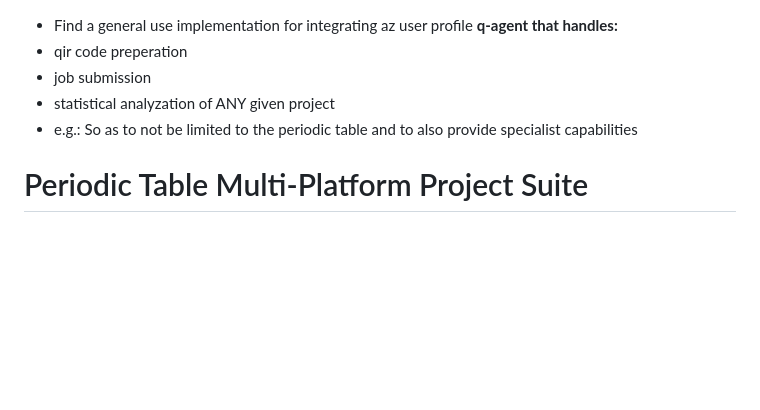
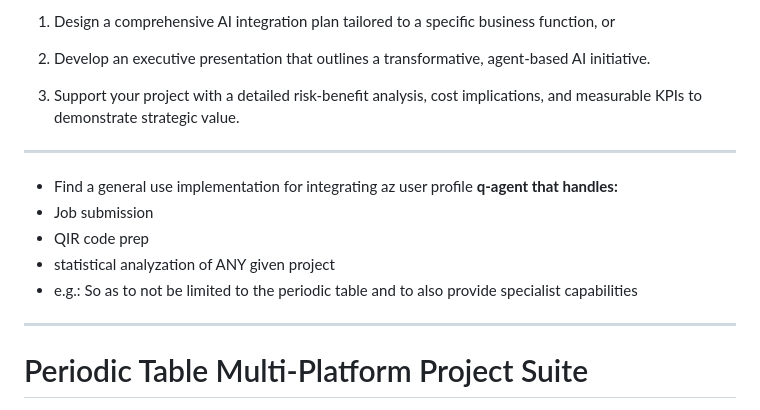
Before and after one commit to ophelialabs/Periodic_Table, a Markdown page: README.md, the part around the change. GitHub-like rendering; blank space fills up the shorter version.

```diff
--- a/README.md
+++ b/README.md
@@ -1,10 +1,16 @@
+1. Design a comprehensive AI integration plan tailored to a specific business function, or
+
+2. Develop an executive presentation that outlines a transformative, agent-based AI initiative.
+
+3. Support your project with a detailed risk-benefit analysis, cost implications, and measurable KPIs to demonstrate strategic value.
+---
  - Find a general use implementation for integrating az user profile
 **q-agent that handles:**
- -  qir code preperation
- -  job submission
+ - Job submission
+ - QIR code prep
  -  statistical analyzation of ANY given project
  -  e.g.: So as to not be limited to the periodic table and to also provide specialist capabilities
-
+---
 # Periodic Table Multi-Platform Project Suite
 
  - CPK/element1
```
